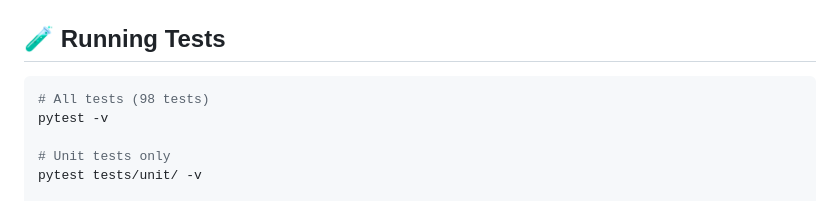
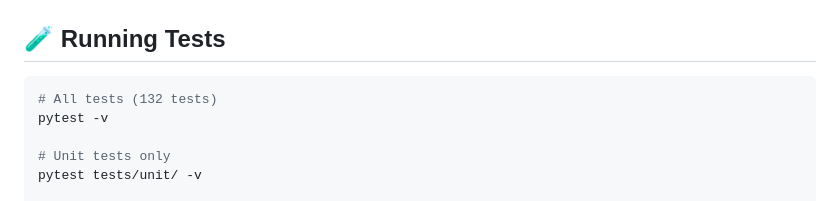
Before and after one commit to Eternalcodertanishq3/VaniFlow, a Markdown page: README.md, the part around the change. Rendered like a GitHub page.

Commit message:
Update test count in README

````diff
--- a/README.md
+++ b/README.md
@@ -329,7 +329,7 @@ JSON-structured logging with `contextvars` means every log event in a pipeline r
 ## 🧪 Running Tests
 
 ```bash
-# All tests (98 tests)
+# All tests (132 tests)
 pytest -v
 
 # Unit tests only
````
